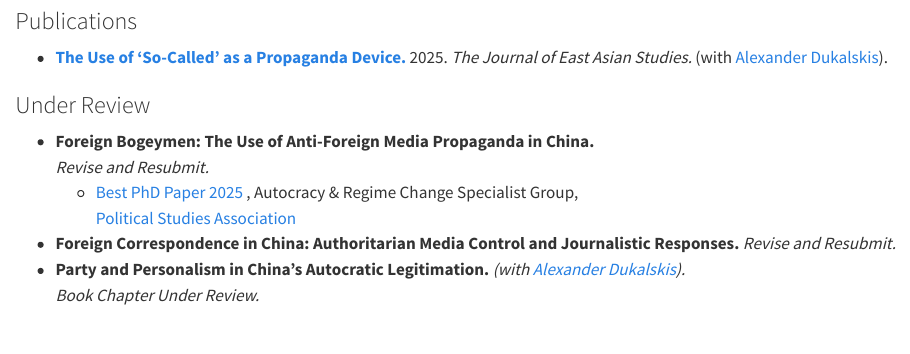
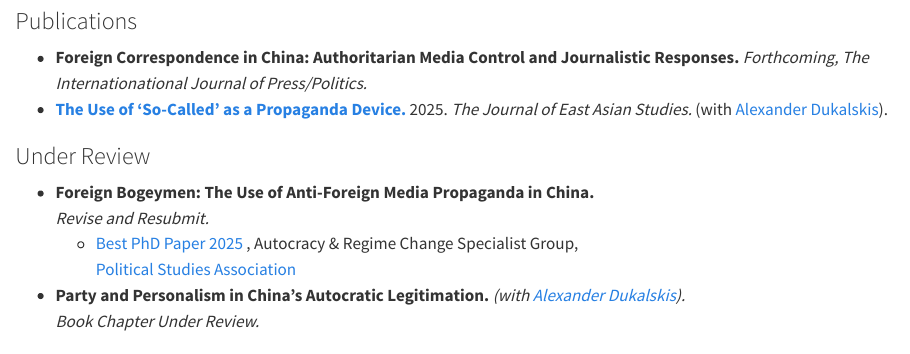
Before and after one commit to linettemlim/linettemlim.github.io, a Quarto document (research/index.qmd): the page in a window 1100 px wide, from 110 px down. Rendered offline with R 4.5, knitr and Pandoc in place of Quarto, with nearby package versions.

Commit message:
edit website

```diff
--- a/research/index.qmd
+++ b/research/index.qmd
@@ -18,6 +18,10 @@ research:
 
 <h3>Publications</h3>
 <ul>
+    <li>
+      <strong>Foreign Correspondence in China: Authoritarian Media Control and Journalistic Responses.</strong>
+      <i>Forthcoming, The Internationational Journal of Press/Politics.</i>
+    </li>
   <li>
     <a href="https://doi.org/10.1017/jea.2025.7" target="_blank"><strong>The Use of ‘So-Called’ as a Propaganda Device.</strong></a> 2025.
     <i>The Journal of East Asian Studies.</i> (with <a href="https://alexdukalskis.wordpress.com/" target="_blank">Alexander Dukalskis</a>).
@@ -35,10 +39,6 @@ research:
           </a>, Autocracy &amp; Regime Change Specialist Group,<br>
           <a href="https://www.psa.ac.uk/" target="_blank">Political Studies Association</a></li>
       </ul>
-    </li>
-    <li>
-      <strong>Foreign Correspondence in China: Authoritarian Media Control and Journalistic Responses.</strong>
-      <i>Revise and Resubmit.</i>
     </li>
     <li>
       <strong>Party and Personalism in China’s Autocratic Legitimation.</strong>
```
Also changed, not shown: cv/cv.pdf, docs/search.json, 2 other files.
